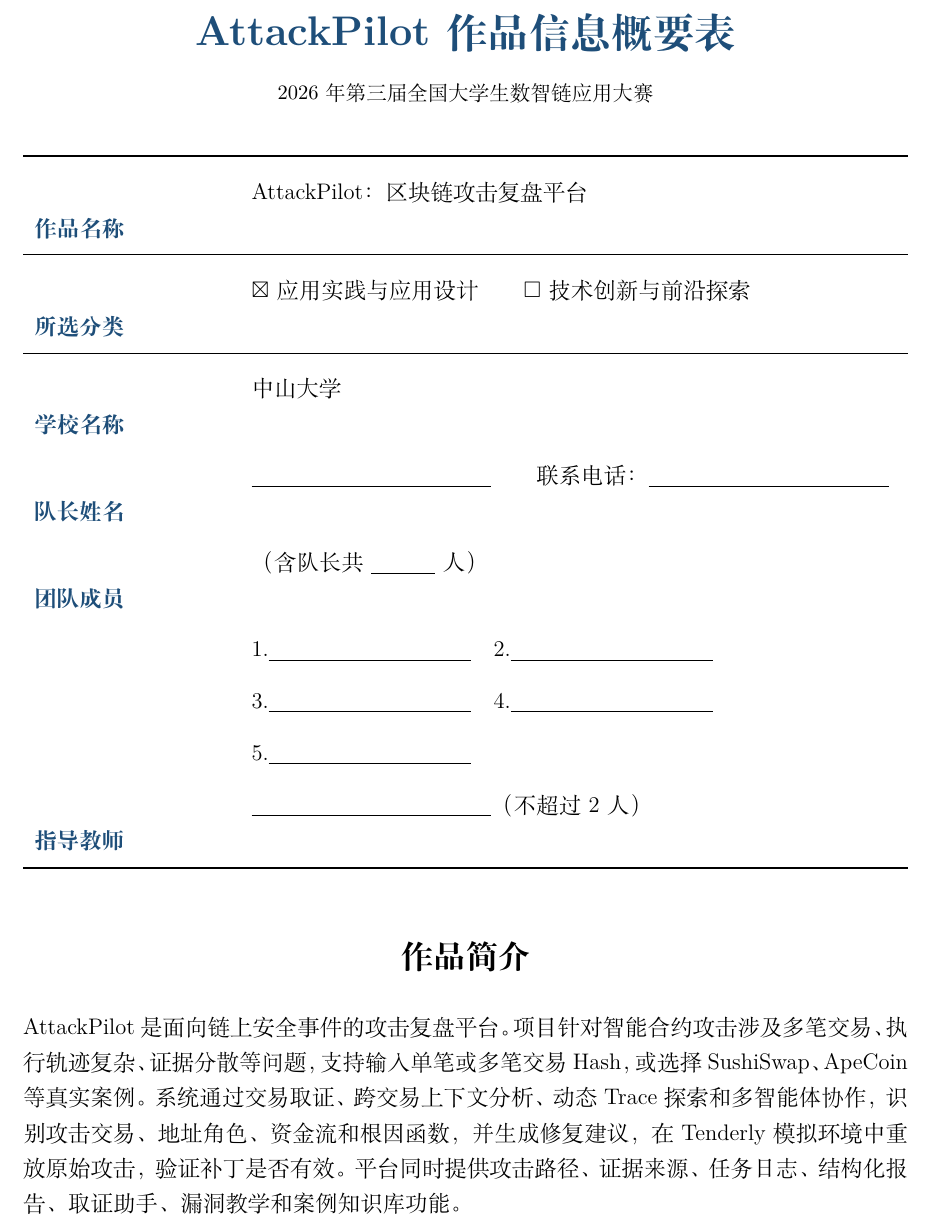
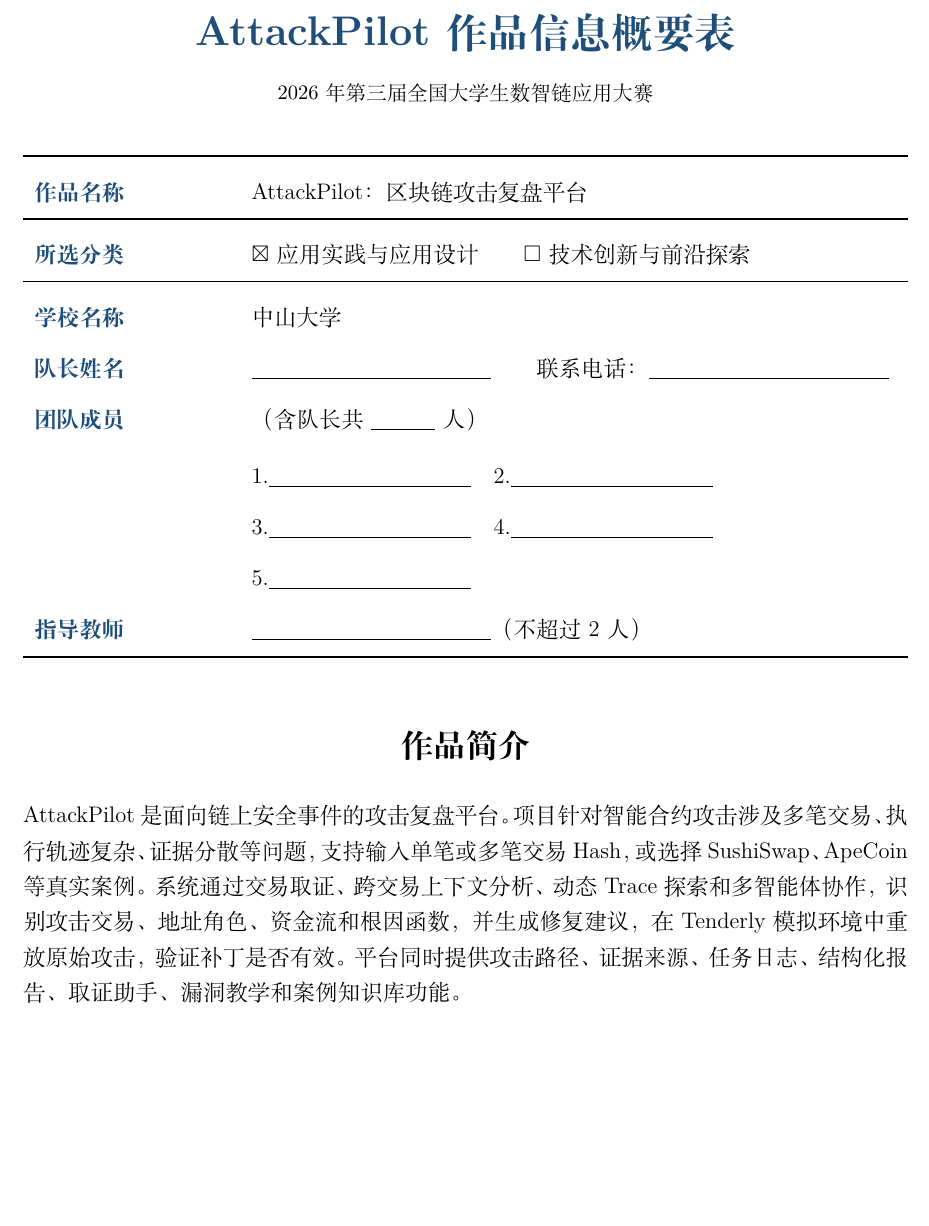
Before and after one commit to ztheodore665-svg/CodexWork2, a LaTeX document (全国大学生数智链应用大赛/AttackPilot/AttackPilot作品信息概要表.tex): part of page 1 of 3 before the commit and part of page 1 of 2 after it, cut so that both start at the same text, the shorter picture padded with empty space. Compiled offline with XeLaTeX.

Commit message:
fix: align AttackPilot submission summary table

```diff
--- a/全国大学生数智链应用大赛/AttackPilot/AttackPilot作品信息概要表.tex
+++ b/全国大学生数智链应用大赛/AttackPilot/AttackPilot作品信息概要表.tex
@@ -29,6 +29,8 @@
 \setlength{\parskip}{0.45em}
 \setlength{\emergencystretch}{3em}
 \renewcommand{\arraystretch}{1.45}
+% 让 tabularx 的 X 列采用 m 列的垂直居中方式，避免标签与内容上下错位。
+\renewcommand{\tabularxcolumn}[1]{m{#1}}
 
 \pagestyle{fancy}
 \fancyhf{}
@@ -51,7 +53,7 @@
 
 \vspace{3mm}
 
-\begin{tabularx}{\textwidth}{>{\bfseries\color{AttackBlue}}p{0.22\textwidth}X}
+\begin{tabularx}{\textwidth}{>{\raggedright\arraybackslash\bfseries\color{AttackBlue}}m{0.22\textwidth}>{\raggedright\arraybackslash}X}
   \toprule
   作品名称 & AttackPilot：区块链攻击复盘平台 \\
   \midrule
```
